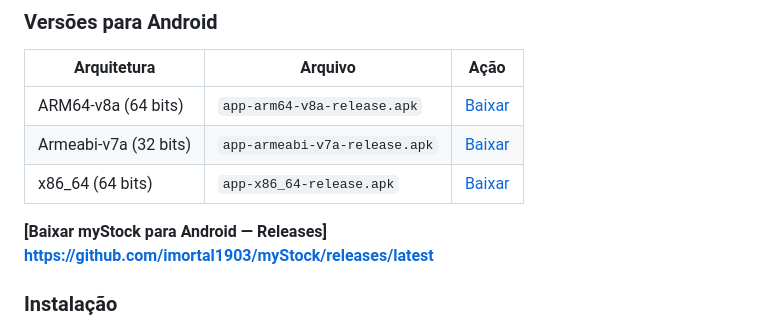
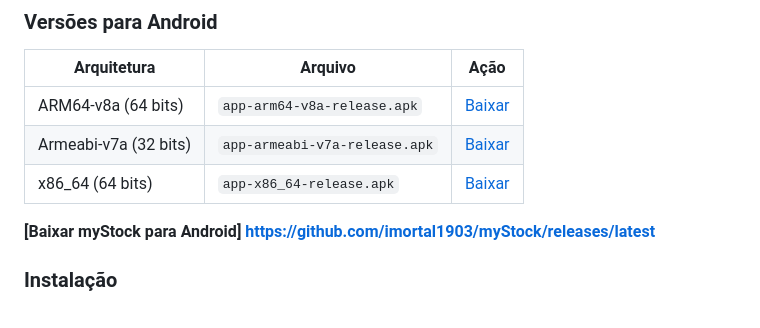
Before and after one commit to imortal1903/myStock, a Markdown page: README.md, the part around the change. Drawn GitHub-style.

Commit message:
docs: atualiza a documentação README.md

```diff
--- a/README.md
+++ b/README.md
@@ -227,8 +227,8 @@ O **myStock** está disponível para Android em três versões, compiladas para
 | Armeabi-v7a (32 bits) | `app-armeabi-v7a-release.apk` | <a href="https://github.com/imortal1903/myStock/releases/latest/download/app-armeabi-v7a-release.apk">Baixar</a>   |
 | x86_64 (64 bits)      | `app-x86_64-release.apk`      | <a href="https://github.com/imortal1903/myStock/releases/latest/download/app-x86_64-release.apk">Baixar</a>        |
 
-**[Baixar myStock para Android — Releases]
-https://github.com/imortal1903/myStock/releases/latest**
+**[Baixar myStock para Android]**
+**https://github.com/imortal1903/myStock/releases/latest**
 
 ### Instalação
 
```
